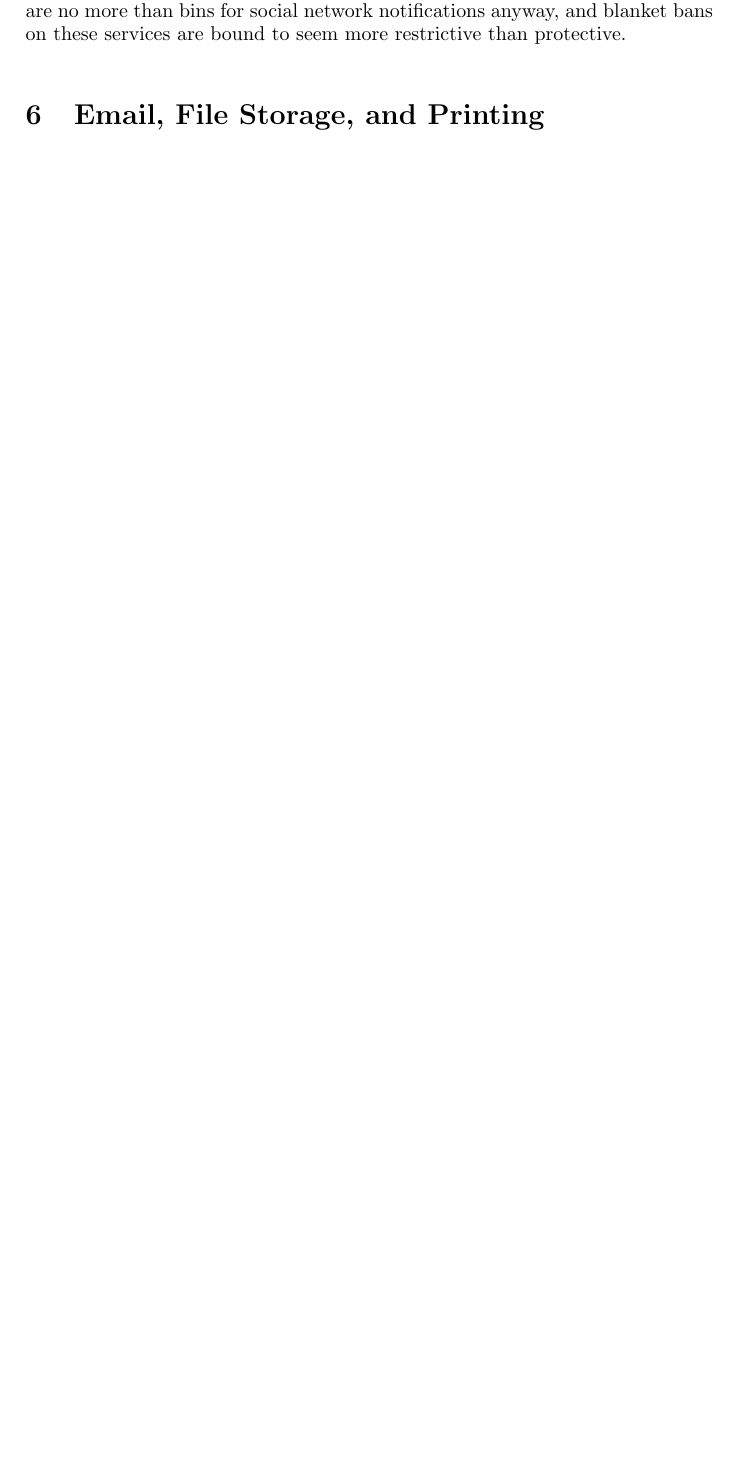
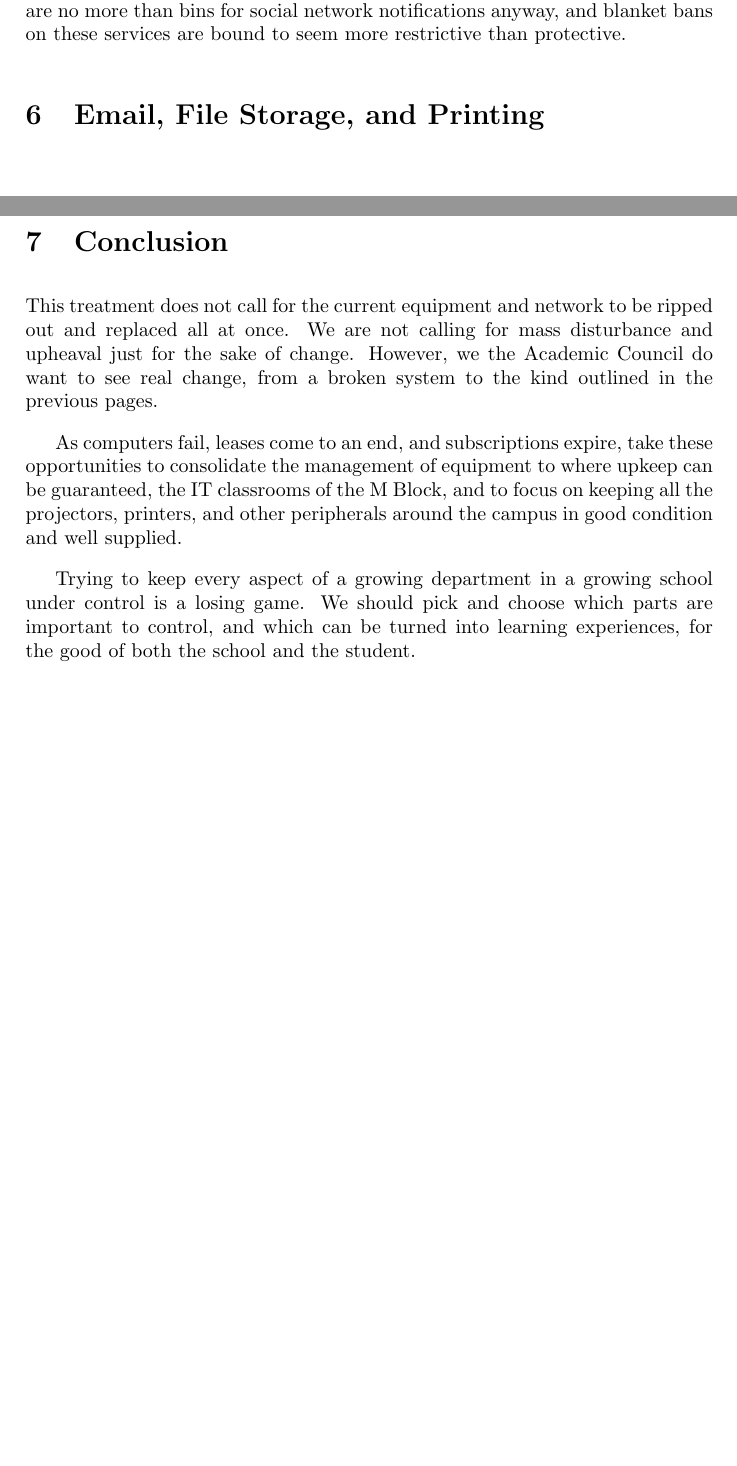
Before and after one commit to jeffbr13/Proposal-for-Upgrades-to-IT-Infrastructure-at-Barnard-Castle-School, a LaTeX document (Initial Proposal.tex): part of page 8 of 8 before the commit and two parts of pages 8 and 9 of 9 after it, the two joined at a grey line, cut so that both start at the same text, the shorter picture padded with empty space. Compiled offline with pdfLaTeX.

Commit message:
Added conclusion.

```diff
--- a/Initial Proposal.tex
+++ b/Initial Proposal.tex
@@ -395,4 +396,30 @@ bans on these services are bound to seem more restrictive than protective.
 
 
 
+
+
+
+
+
+\section{Conclusion}
+
+This treatment does not call for the current equipment and network to be ripped
+out and replaced all at once. We are not calling for mass disturbance and
+upheaval just for the sake of change.
+However, we the Academic Council do want to see real change, from a
+broken system to the kind outlined in the previous pages.
+
+
+As computers fail, leases come to an end, and subscriptions expire,
+take these opportunities to consolidate the management of equipment to where
+upkeep can be guaranteed, the IT classrooms of the M Block,
+and to focus on keeping all the projectors, printers, and other peripherals
+around the campus in good condition and well supplied.
+
+Trying to keep every aspect of a growing department in a growing school
+under control is a losing game. We should pick and choose which parts
+are important to control, and which can be turned into learning experiences,
+for the good of both the school and the student.
+
+
 \end{document}
```
Also changed, not shown: Initial Proposal.tex (1 more changed lines).
